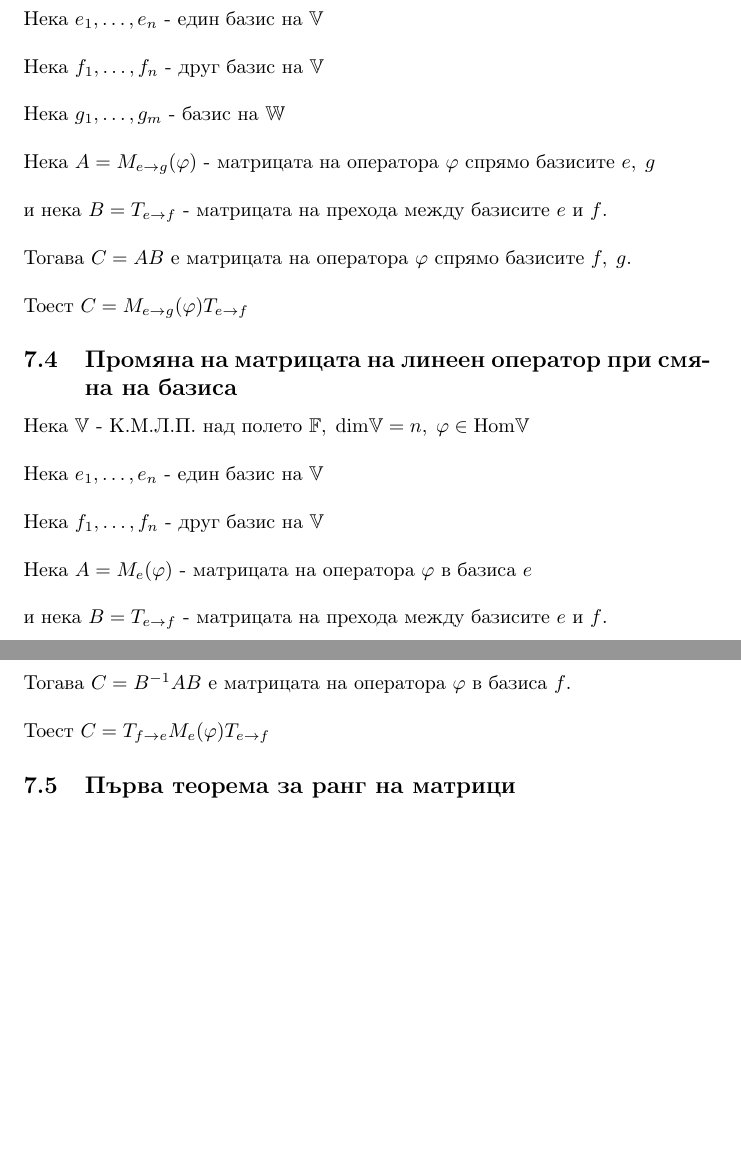
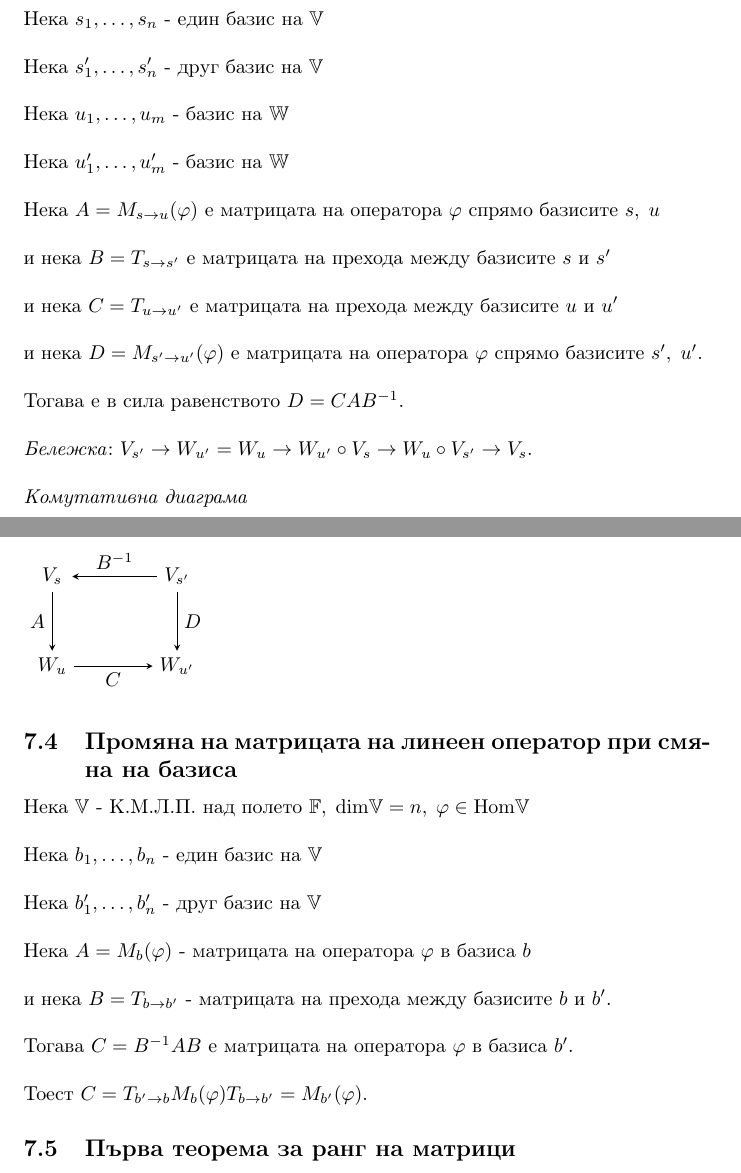
Before and after one commit to NoHomey/fmi-bachelor-the-math-part, a LaTeX document (linear-algebra/theory-2/conspect2.tex): two parts of pages 11 and 12 of 13 before the commit and two parts of pages 11 and 12 of 14 after it, joined at a grey line, cut so that both start at the same text, the shorter picture padded with empty space. Compiled offline with pdfLaTeX.

Commit message:
fixing change of bases of linear transformation

```diff
--- a/linear-algebra/theory-2/conspect2.tex
+++ b/linear-algebra/theory-2/conspect2.tex
@@ -3,6 +3,8 @@
 \usepackage{amsthm}
 \usepackage{amssymb}
 \usepackage{stmaryrd}
+\usepackage{tikz}
+\usetikzlibrary{matrix}
 \usepackage[T1,T2A]{fontenc}
 \usepackage[utf8]{inputenc}
 \usepackage[bulgarian]{babel}
@@ -243,21 +245,36 @@
     (\n{\lambda})^t = T_{e \to f}(\n{\mu})^t, \; T_{e \to f}\) - матрицата на прехода между базисите \(e\) и \(f\).
     \subsection{Промяна на матрицата на линейно изображение при смяна на базиса}
     Нека \(\V, \; \W\) - K.M.Л.П. над полето \(\F, \; \mathrm{dim}\V = n, \; \mathrm{dim}\W = m, \; \varphi \in \mathrm{Hom}(\V, \; \W)\) \\\\
-    Нека \(\n{e}\) - един базис на \(\V\) \\\\
-    Нека \(\n{f}\) - друг базис на \(\V\) \\\\
-    Нека \(\m{g}\) - базис на \(\W\) \\\\
-    Нека \(A = M_{e \to g}(\varphi)\) - матрицата на оператора \(\varphi\) спрямо базисите \(e, \; g\) \\\\
-    и нека \(B = T_{e \to f}\) - матрицата на прехода между базисите \(e\) и \(f\). \\\\
-    Тогава \(C = AB\) е матрицата на оператора \(\varphi\) спрямо базисите \(f, \; g\). \\\\
-    Тоест \(C = M_{e \to g}(\varphi)T_{e \to f}\)
+    Нека \(\n{s}\) - един базис на \(\V\) \\\\
+    Нека \(\n{s'}\) - друг базис на \(\V\) \\\\
+    Нека \(\m{u}\) - базис на \(\W\) \\\\
+    Нека \(\m{u'}\) - базис на \(\W\) \\\\
+    Нека \(A = M_{s \to u}(\varphi)\) е матрицата на оператора \(\varphi\) спрямо базисите \(s, \; u\) \\\\
+    и нека \(B = T_{s \to s'}\) е матрицата на прехода между базисите \(s\) и \(s'\) \\\\
+    и нека \(C = T_{u \to u'}\) е матрицата на прехода между базисите \(u\) и \(u'\) \\\\
+    и нека \(D = M_{s' \to u'}(\varphi)\) е матрицата на оператора \(\varphi\) спрямо базисите \(s', \; u'\). \\\\
+    Тогава е в сила равенството \(D = CAB^{-1}\). \\\\
+    \textit{Бележка}: \(V_{s'} \to W_{u'} = W_{u} \to W_{u'} \circ V_s \to W_u \circ V_{s'} \to V_s\). \\\\
+    \textit{Комутативна диаграма} \\\\
+    \begin{tikzpicture}
+        \matrix (m) [matrix of math nodes,row sep=3em,column sep=4em,minimum width=2em]
+        {V_s & V_{s'} \\
+             W_u & W_{u'} \\};
+        \path[-stealth]
+                (m-1-1) edge node [left] {$A$} (m-2-1)
+        (m-2-1.east|-m-2-2) edge node [below] {$C$} (m-2-2)
+        (m-1-2) edge node [right] {$D$} (m-2-2);
+        \path[-stealth]
+            (m-1-2) edge node [above] {$B^{-1}$} (m-1-1);
+    \end{tikzpicture}
     \subsection{Промяна на матрицата на линеен оператор при смяна на базиса}
     Нека \(\V\) - K.M.Л.П. над полето \(\F, \; \mathrm{dim}\V = n, \; \varphi \in \mathrm{Hom}\V\) \\\\
-    Нека \(\n{e}\) - един базис на \(\V\) \\\\
-    Нека \(\n{f}\) - друг базис на \(\V\) \\\\
-    Нека \(A = M_e(\varphi)\) - матрицата на оператора \(\varphi\) в базиса \(e\) \\\\
-    и нека \(B = T_{e \to f}\) - матрицата на прехода между базисите \(e\) и \(f\). \\\\
-    Тогава \(C = B^{-1}AB\) е матрицата на оператора \(\varphi\) в базиса \(f\). \\\\
-    Тоест \(C = T_{f \to e}M_e(\varphi)T_{e \to f}\)
+    Нека \(\n{b}\) - един базис на \(\V\) \\\\
+    Нека \(\n{b'}\) - друг базис на \(\V\) \\\\
+    Нека \(A = M_b(\varphi)\) - матрицата на оператора \(\varphi\) в базиса \(b\) \\\\
+    и нека \(B = T_{b \to b'}\) - матрицата на прехода между базисите \(b\) и \(b'\). \\\\
+    Тогава \(C = B^{-1}AB\) е матрицата на оператора \(\varphi\) в базиса \(b'\). \\\\
+    Тоест \(C = T_{b' \to b}M_b(\varphi)T_{b \to b'} = M_{b'}(\varphi)\).
     \subsection{Първа теорема за ранг на матрици}
     Нека \(m, \; n \in \N, \; A \in \F_{m \times n} \implies r(A) = r(A^t)\)
     \section{Дуалност}
```
Also changed, not shown: linear-algebra/theory-2/conspect2.pdf.
